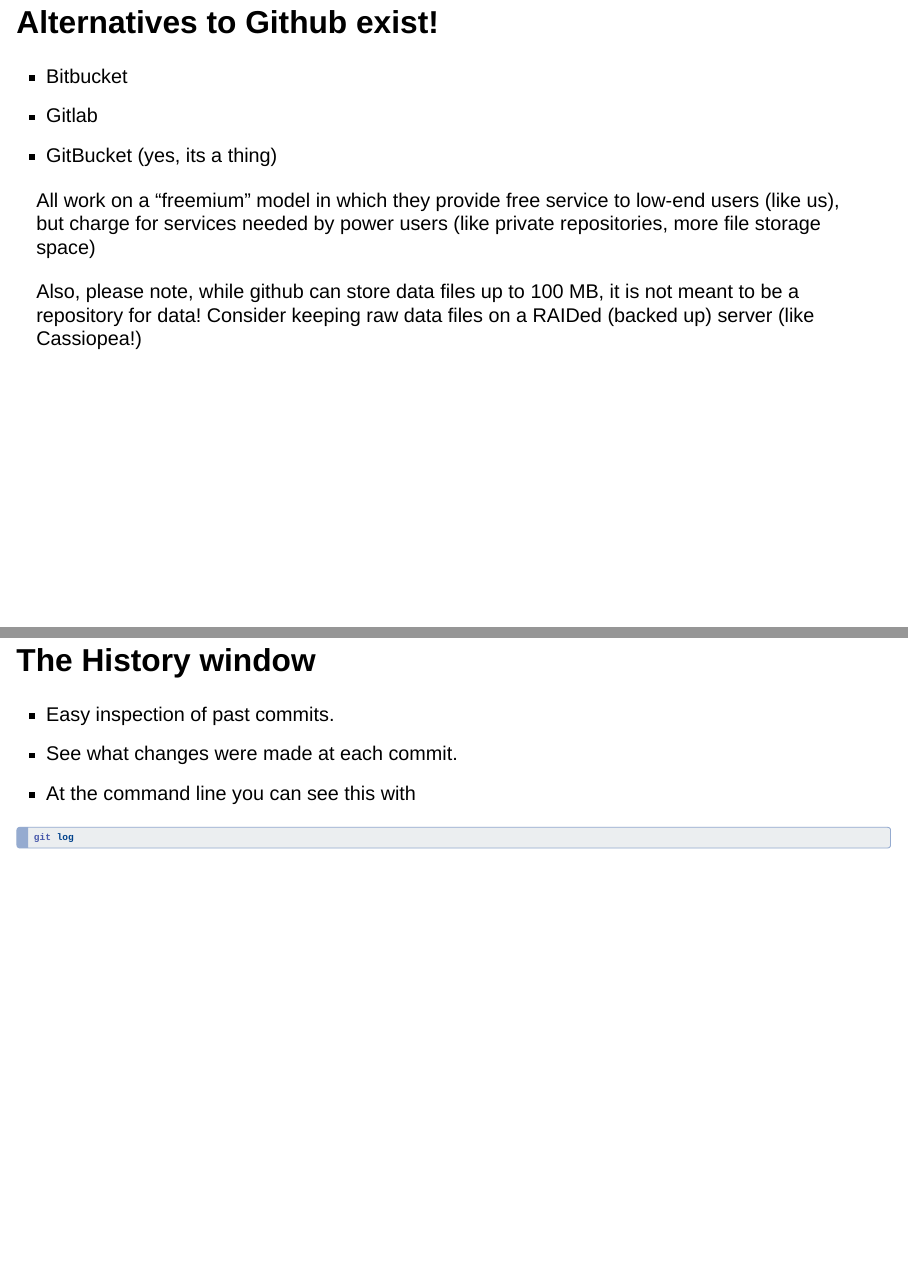
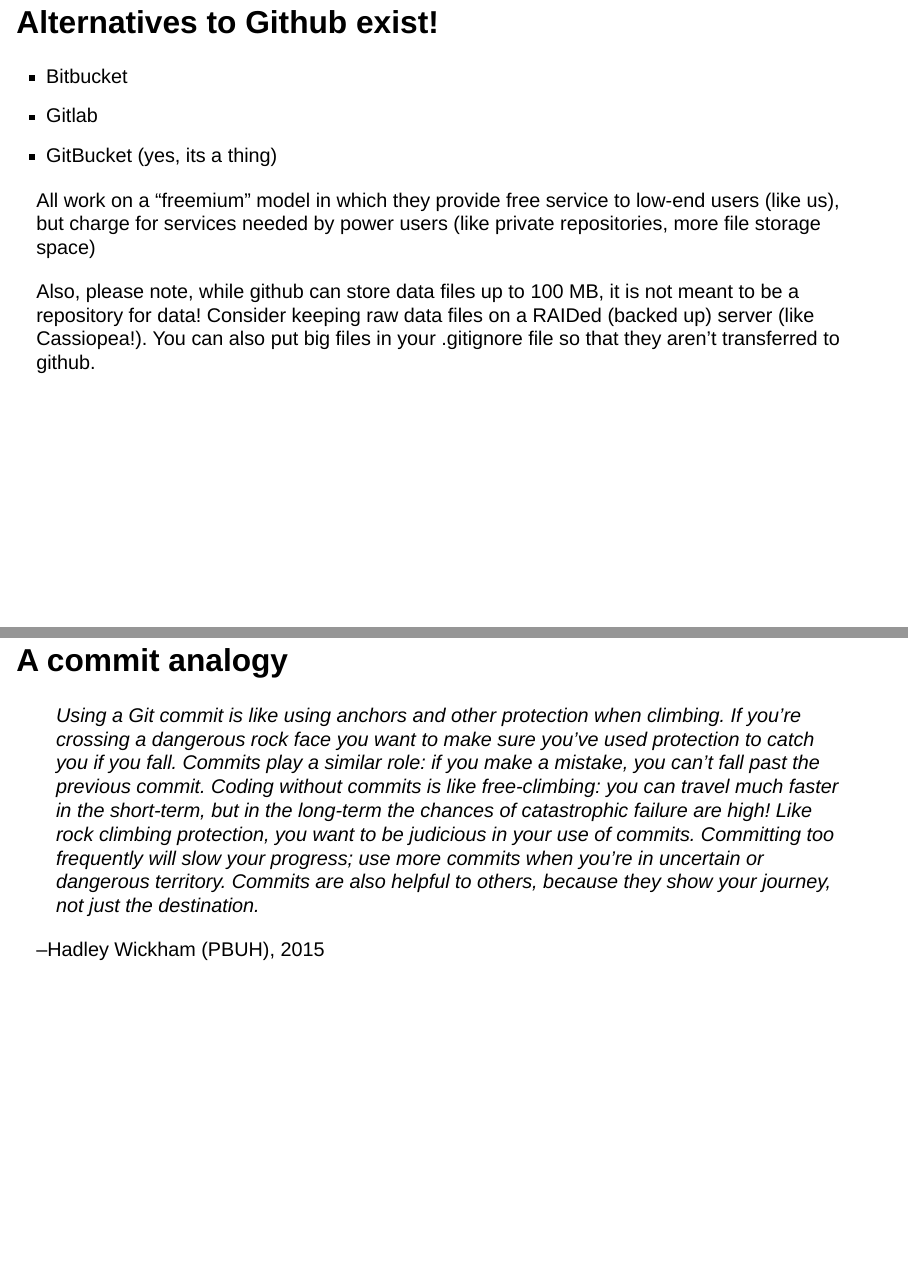
Before and after one commit to ericcrandall/reproducible_research, a Quarto document (reproducible_research.qmd): pages 45 and 54 of 61 before the commit and pages 45 and 54 of 63 after it, joined at a grey line. Rendered offline with R 4.5, knitr and Pandoc in place of Quarto, with nearby package versions; drawn as Slidy slides in place of the format the file asks for.

Commit message:
Hadley Wickham quote

````diff
--- a/reproducible_research.qmd
+++ b/reproducible_research.qmd
@@ -417,7 +417,8 @@
 
 Also, please note, while github can store data files up to 100 MB, it is not
 meant to be a repository for data! Consider keeping raw data files on a RAIDed
-(backed up) server (like Cassiopea!)
+(backed up) server (like Cassiopea!). You can also put big files in your
+.gitignore file so that they aren't transferred to github.
 
 # GitHub Tutorial
 
@@ -518,6 +519,12 @@
 
 ```
 
+## A commit analogy
+
+> Using a Git commit is like using anchors and other protection when climbing. If you’re crossing a dangerous rock face you want to make sure you’ve used protection to catch you if you fall. Commits play a similar role: if you make a mistake, you can’t fall past the previous commit. Coding without commits is like free-climbing: you can travel much faster in the short-term, but in the long-term the chances of catastrophic failure are high! Like rock climbing protection, you want to be judicious in your use of commits. Committing too frequently will slow your progress; use more commits when you’re in uncertain or dangerous territory. Commits are also helpful to others, because they show your journey, not just the destination.
+
+--Hadley Wickham (PBUH), 2015
+
 ## The History window
 
 -   Easy inspection of past commits.
````
Also changed, not shown: reproducible_research.qmd (2 more changed lines).
